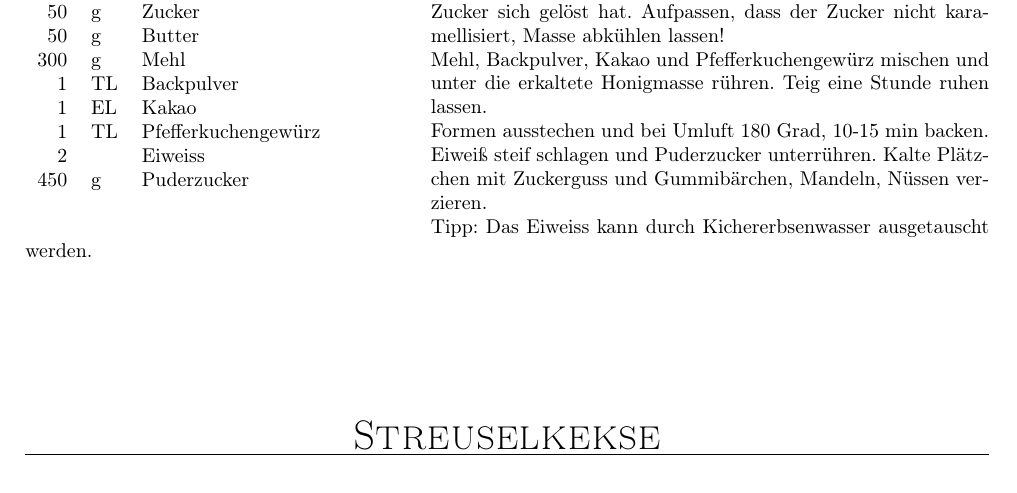
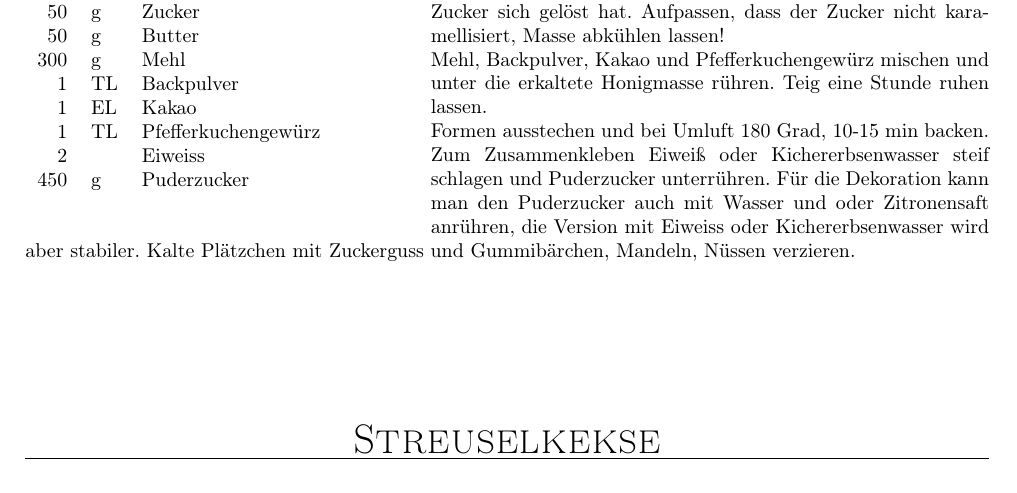
Before and after one commit to fschloesser/Rezepte, a LaTeX book (book_minimal.tex, which reads rezepte/rec_lebkuchen.tex): part of page 50 of 55, cut so that both start at the same text. Compiled offline with pdfLaTeX.

Commit message:
update lebkuchen

```diff
--- a/rezepte/rec_lebkuchen.tex
+++ b/rezepte/rec_lebkuchen.tex
@@ -18,7 +18,6 @@ Teig eine Stunde ruhen lassen.
 
 Formen ausstechen und bei Umluft 180 Grad, 10-15 min backen.
 
-Eiwei\ss{} steif schlagen und Puderzucker unterr\"uhren.
-Kalte Pl\"atzchen mit Zuckerguss und Gummib\"archen, Mandeln, N\"ussen verzieren.
-
-Tipp: Das Eiweiss kann durch Kichererbsenwasser ausgetauscht werden.}
+Zum Zusammenkleben Eiwei\ss{} oder Kichererbsenwasser steif schlagen und Puderzucker unterr\"uhren.
+Für die Dekoration kann man den Puderzucker auch mit Wasser und oder Zitronensaft anrühren, die Version mit Eiweiss oder Kichererbsenwasser wird aber stabiler.
+Kalte Pl\"atzchen mit Zuckerguss und Gummib\"archen, Mandeln, N\"ussen verzieren.  }
```
